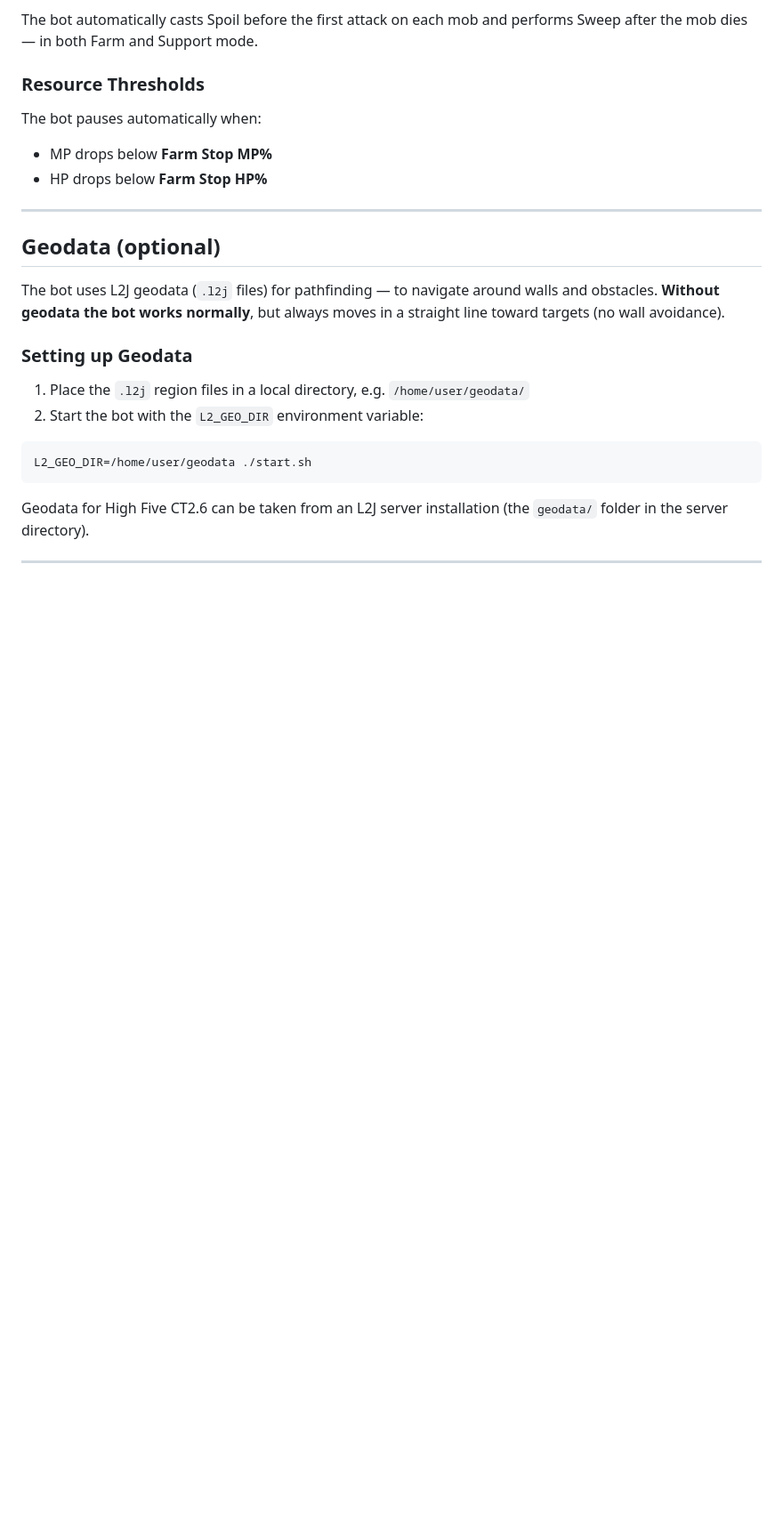
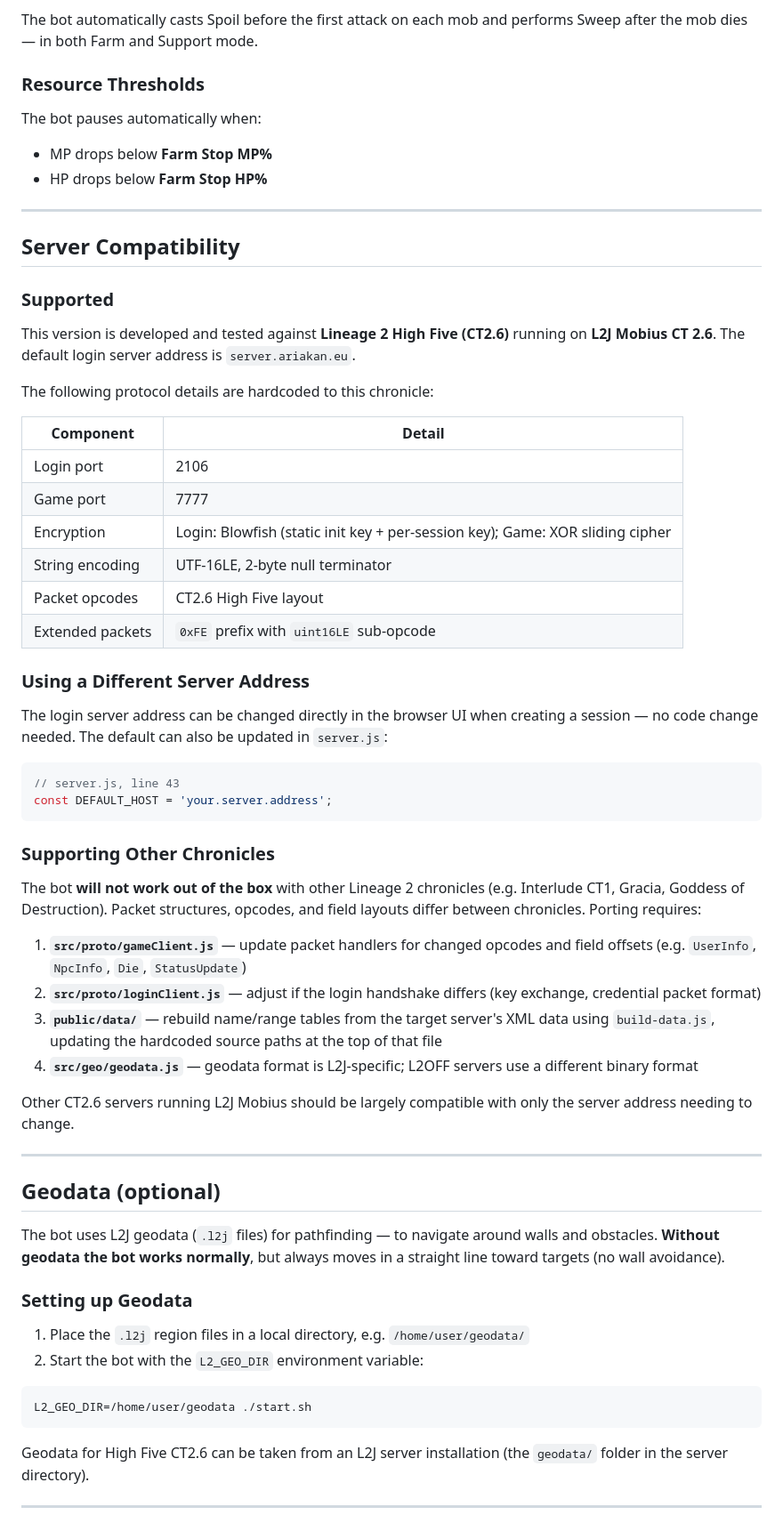
Before and after one commit to Ariakan79/L2Bot, a Markdown page: README.md, the part around the change. Shown at 89% size. GitHub-like rendering; blank space fills up the shorter version.

````diff
--- a/README.md
+++ b/README.md
@@ -110,6 +110,45 @@ The bot pauses automatically when:
 
 ---
 
+## Server Compatibility
+
+### Supported
+
+This version is developed and tested against **Lineage 2 High Five (CT2.6)** running on **L2J Mobius CT 2.6**. The default login server address is `server.ariakan.eu`.
+
+The following protocol details are hardcoded to this chronicle:
+
+| Component | Detail |
+|---|---|
+| Login port | 2106 |
+| Game port | 7777 |
+| Encryption | Login: Blowfish (static init key + per-session key); Game: XOR sliding cipher |
+| String encoding | UTF-16LE, 2-byte null terminator |
+| Packet opcodes | CT2.6 High Five layout |
+| Extended packets | `0xFE` prefix with `uint16LE` sub-opcode |
+
+### Using a Different Server Address
+
+The login server address can be changed directly in the browser UI when creating a session — no code change needed. The default can also be updated in `server.js`:
+
+```js
+// server.js, line 43
+const DEFAULT_HOST = 'your.server.address';
+```
+
+### Supporting Other Chronicles
+
+The bot **will not work out of the box** with other Lineage 2 chronicles (e.g. Interlude CT1, Gracia, Goddess of Destruction). Packet structures, opcodes, and field layouts differ between chronicles. Porting requires:
+
+1. **`src/proto/gameClient.js`** — update packet handlers for changed opcodes and field offsets (e.g. `UserInfo`, `NpcInfo`, `Die`, `StatusUpdate`)
+2. **`src/proto/loginClient.js`** — adjust if the login handshake differs (key exchange, credential packet format)
+3. **`public/data/`** — rebuild name/range tables from the target server's XML data using `build-data.js`, updating the hardcoded source paths at the top of that file
+4. **`src/geo/geodata.js`** — geodata format is L2J-specific; L2OFF servers use a different binary format
+
+Other CT2.6 servers running L2J Mobius should be largely compatible with only the server address needing to change.
+
+---
+
 ## Geodata (optional)
 
 The bot uses L2J geodata (`.l2j` files) for pathfinding — to navigate around walls and obstacles. **Without geodata the bot works normally**, but always moves in a straight line toward targets (no wall avoidance).
````
Also changed, not shown: README.de.md (+39 -0 lines).
